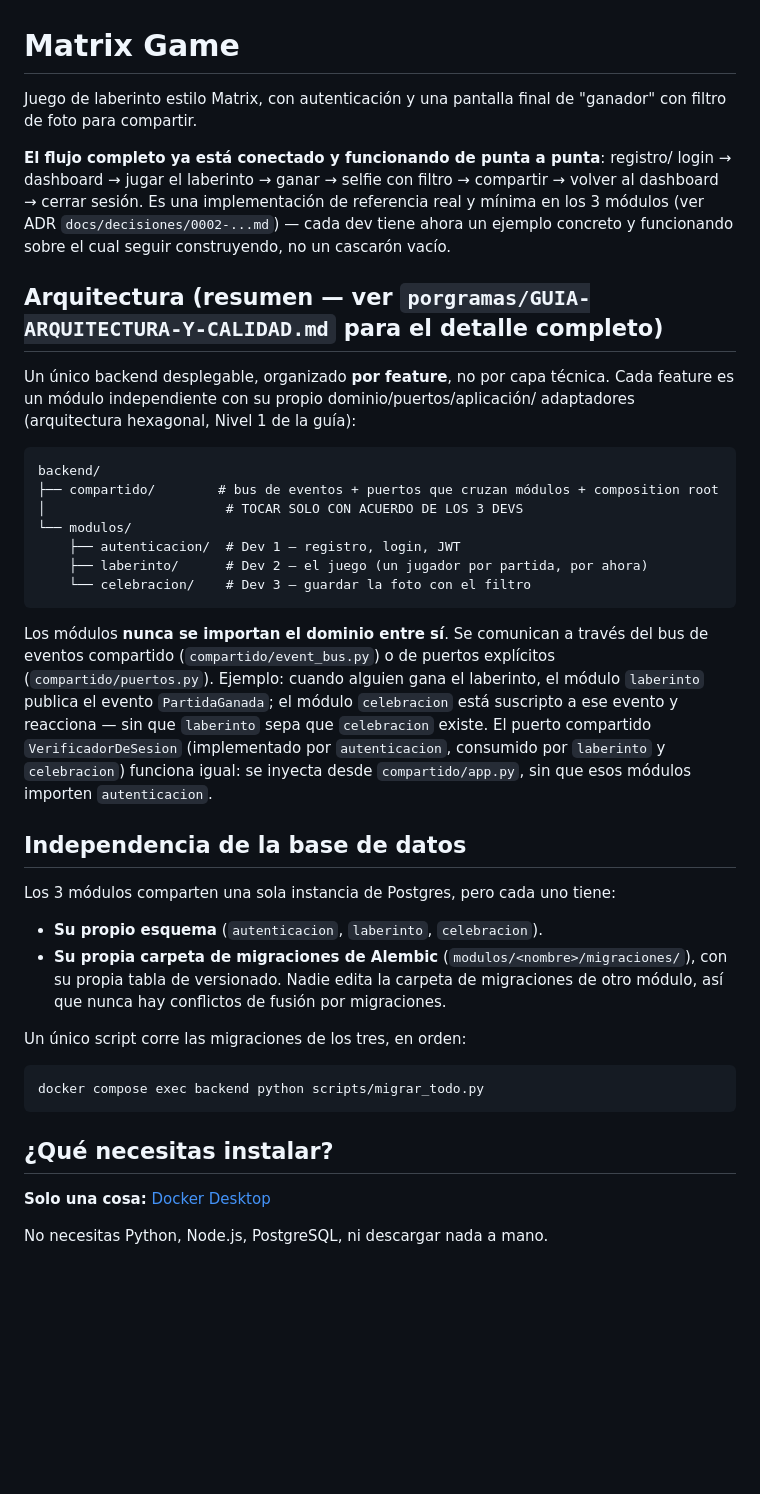
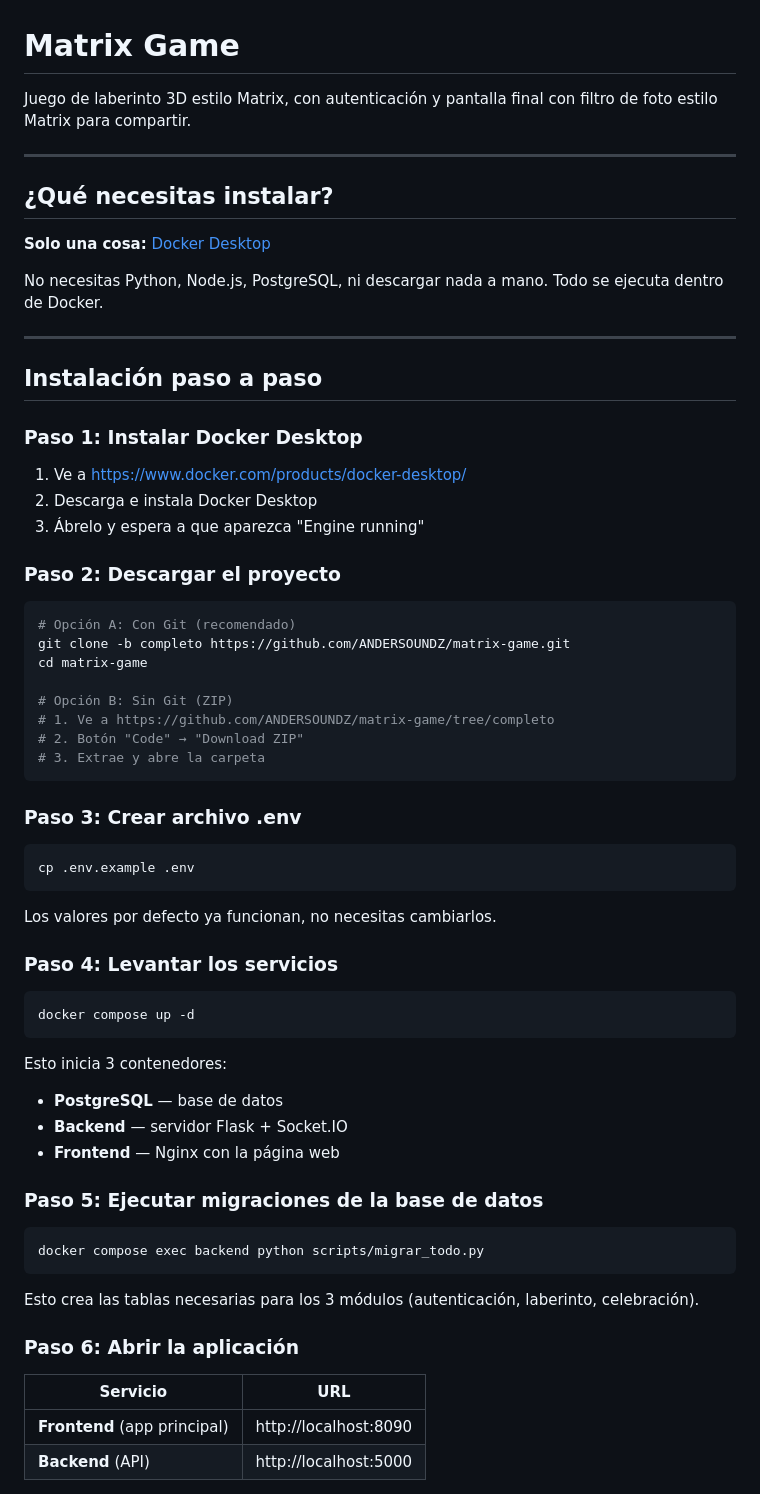
Before and after one commit to ANDERSOUNDZ/matrix-game, a Markdown page: README.md, the part around one of its changes. Drawn GitHub-style; blank space fills up the shorter version.

Commit message:
README: instrucciones claras paso a paso para instalacion

````diff
--- a/README.md
+++ b/README.md
@@ -1,58 +1,69 @@
 # Matrix Game
 
-Juego de laberinto estilo Matrix, con autenticación y una pantalla final de
-"ganador" con filtro de foto para compartir.
+Juego de laberinto 3D estilo Matrix, con autenticación y pantalla final con filtro de foto estilo Matrix para compartir.
 
-**El flujo completo ya está conectado y funcionando de punta a punta**: registro/
-login → dashboard → jugar el laberinto → ganar → selfie con filtro → compartir →
-volver al dashboard → cerrar sesión. Es una implementación de referencia real y
-mínima en los 3 módulos (ver ADR `docs/decisiones/0002-...md`) — cada dev tiene
-ahora un ejemplo concreto y funcionando sobre el cual seguir construyendo, no un
-cascarón vacío.
+---
 
-## Arquitectura (resumen — ver `porgramas/GUIA-ARQUITECTURA-Y-CALIDAD.md` para el detalle completo)
+## ¿Qué necesitas instalar?
 
-Un único backend desplegable, organizado **por feature**, no por capa técnica. Cada
-feature es un módulo independiente con su propio dominio/puertos/aplicación/
-adaptadores (arquitectura hexagonal, Nivel 1 de la guía):
+**Solo una cosa:** [Docker Desktop](https://www.docker.com/products/docker-desktop/)
 
-```
-backend/
-├── compartido/        # bus de eventos + puertos que cruzan módulos + composition root
-│                       # TOCAR SOLO CON ACUERDO DE LOS 3 DEVS
-└── modulos/
-    ├── autenticacion/  # Dev 1 — registro, login, JWT
-    ├── laberinto/      # Dev 2 — el juego (un jugador por partida, por ahora)
-    └── celebracion/    # Dev 3 — guardar la foto con el filtro
+No necesitas Python, Node.js, PostgreSQL, ni descargar nada a mano. Todo se ejecuta dentro de Docker.
+
+---
+
+## Instalación paso a paso
+
+### Paso 1: Instalar Docker Desktop
+
+1. Ve a https://www.docker.com/products/docker-desktop/
+2. Descarga e instala Docker Desktop
+3. Ábrelo y espera a que aparezca "Engine running"
+
+### Paso 2: Descargar el proyecto
+
+```bash
+# Opción A: Con Git (recomendado)
+git clone -b completo https://github.com/ANDERSOUNDZ/matrix-game.git
+cd matrix-game
+
+# Opción B: Sin Git (ZIP)
+# 1. Ve a https://github.com/ANDERSOUNDZ/matrix-game/tree/completo
+# 2. Botón "Code" → "Download ZIP"
+# 3. Extrae y abre la carpeta
 ```
 
-Los módulos **nunca se importan el dominio entre sí**. Se comunican a través del bus
-de eventos compartido (`compartido/event_bus.py`) o de puertos explícitos
-(`compartido/puertos.py`). Ejemplo: cuando alguien gana el laberinto, el módulo
-`laberinto` publica el evento `PartidaGanada`; el módulo `celebracion` está
-suscripto a ese evento y reacciona — sin que `laberinto` sepa que `celebracion`
-existe. El puerto compartido `VerificadorDeSesion` (implementado por
-`autenticacion`, consumido por `laberinto` y `celebracion`) funciona igual: se
-inyecta desde `compartido/app.py`, sin que esos módulos importen `autenticacion`.
+### Paso 3: Crear archivo .env
 
-## Independencia de la base de datos
+```bash
+cp .env.example .env
+```
 
-Los 3 módulos comparten una sola instancia de Postgres, pero cada uno tiene:
+Los valores por defecto ya funcionan, no necesitas cambiarlos.
 
-- **Su propio esquema** (`autenticacion`, `laberinto`, `celebracion`).
-- **Su propia carpeta de migraciones de Alembic** (`modulos/<nombre>/migraciones/`),
-  con su propia tabla de versionado. Nadie edita la carpeta de migraciones de otro
-  módulo, así que nunca hay conflictos de fusión por migraciones.
+### Paso 4: Levantar los servicios
 
-Un único script corre las migraciones de los tres, en orden:
+```bash
+docker compose up -d
+```
+
+Esto inicia 3 contenedores:
+- **PostgreSQL** — base de datos
+- **Backend** — servidor Flask + Socket.IO
+- **Frontend** — Nginx con la página web
+
+### Paso 5: Ejecutar migraciones de la base de datos
 
 ```bash
 docker compose exec backend python scripts/migrar_todo.py
 ```
 
-## ¿Qué necesitas instalar?
+Esto crea las tablas necesarias para los 3 módulos (autenticación, laberinto, celebración).
 
-**Solo una cosa:** [Docker Desktop](https://www.docker.com/products/docker-desktop/)
+### Paso 6: Abrir la aplicación
 
-No necesitas Python, Node.js, PostgreSQL, ni descargar nada a mano.
+| Servicio | URL |
+|----------|-----|
+| **Frontend** (app principal) | http://localhost:8090 |
+| **Backend** (API) | http://localhost:5000 |
 
````
Also changed, not shown: other parts of README.md (+76 -35 lines).
